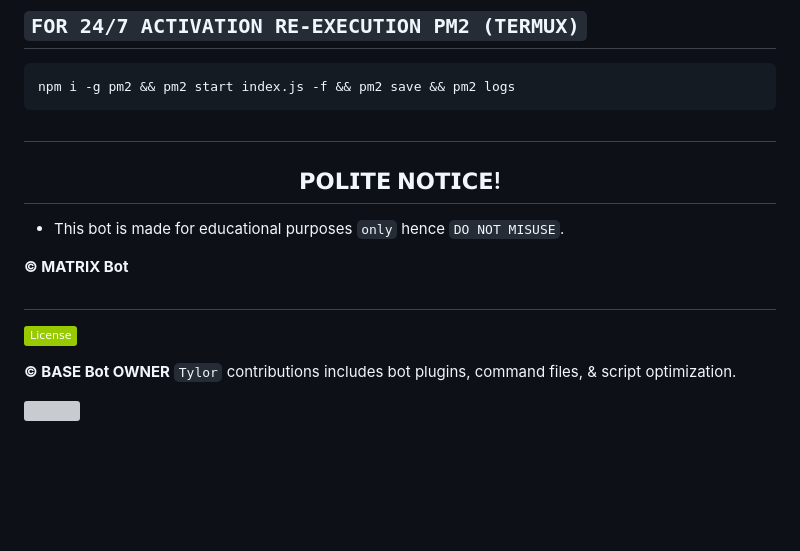
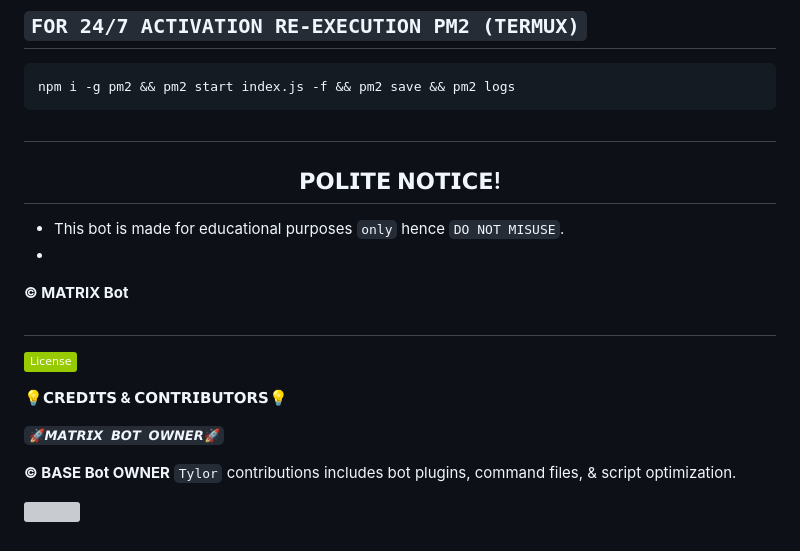
Before and after one commit to supreme-spic/Queen-Adiza, a Markdown page: README.md, the part around the change. GitHub-like rendering; folded sections open; badges without logos; blank space fills up the shorter version; grey boxes are pictures that could not be loaded.

````diff
--- a/README.md
+++ b/README.md
@@ -199,10 +199,15 @@ npm i -g pm2 && pm2 start index.js -f && pm2 save && pm2 logs
 </h2>
 
 - This bot is made for educational purposes `only` hence `DO NOT MISUSE`.
+-
 
 **© MATRIX Bot**
 ##
 ![MIT License](https://img.shields.io/badge/License-green.svg)
+
+**💡𝗖𝗥𝗘𝗗𝗜𝗧𝗦 & 𝗖𝗢𝗡𝗧𝗥𝗜𝗕𝗨𝗧𝗢𝗥𝗦💡**
+
+``🚀𝙈𝘼𝙏𝙍𝙄𝙓 𝘽𝙊𝙏 𝙊𝙒𝙉𝙀𝙍🚀``
 
 **© BASE Bot OWNER**
 ```Tylor```
````
